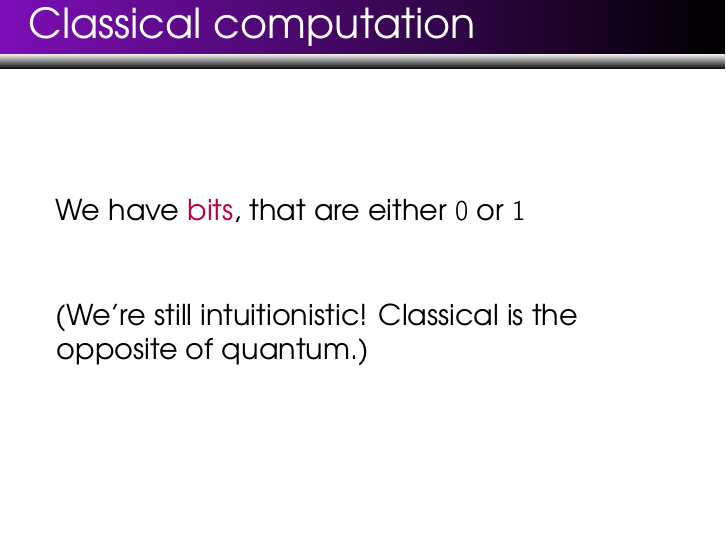
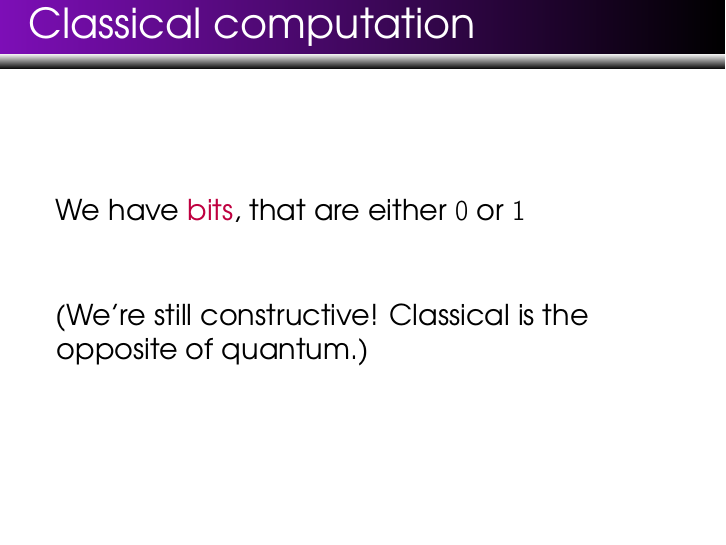
Before and after one commit to jpaykin/QuantumLinearLogic, LaTeX slides (presentation/presentation.tex): page 3 of 29. Compiled offline with pdfLaTeX.

Commit message:
s/intuitionistic/constructive/

```diff
--- a/presentation/presentation.tex
+++ b/presentation/presentation.tex
@@ -102,7 +102,7 @@
 
   \pause\vspace{3\bigskipamount}
 
-  (We're still intuitionistic!  Classical is the opposite of quantum.)
+  (We're still constructive!  Classical is the opposite of quantum.)
 \end{frame}
 
 \begin{frame}{Quantum computation}
```
